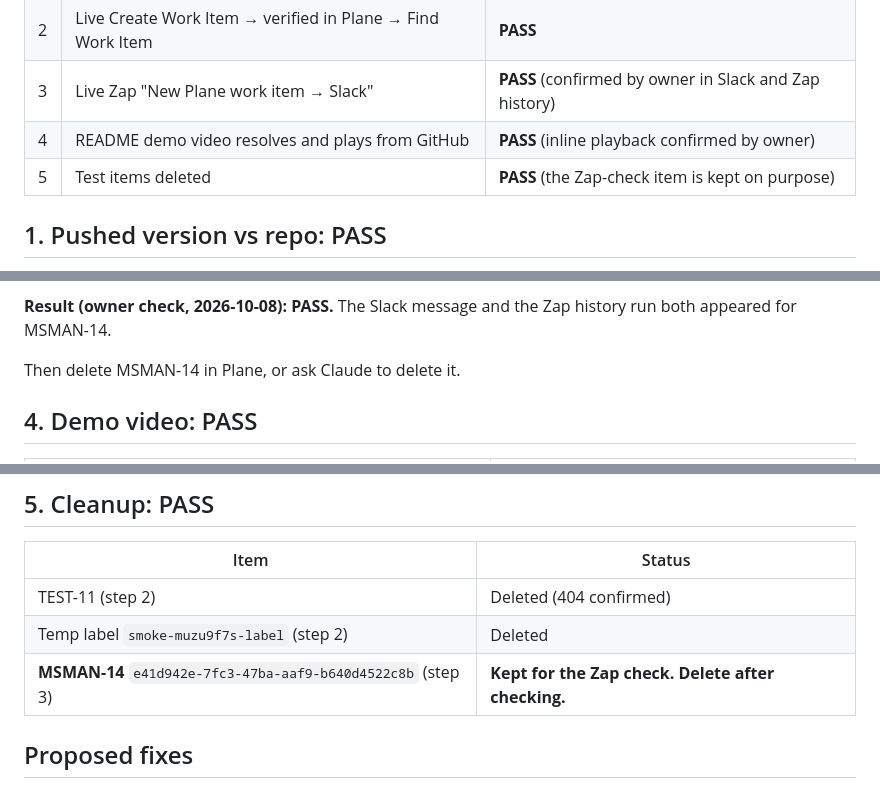
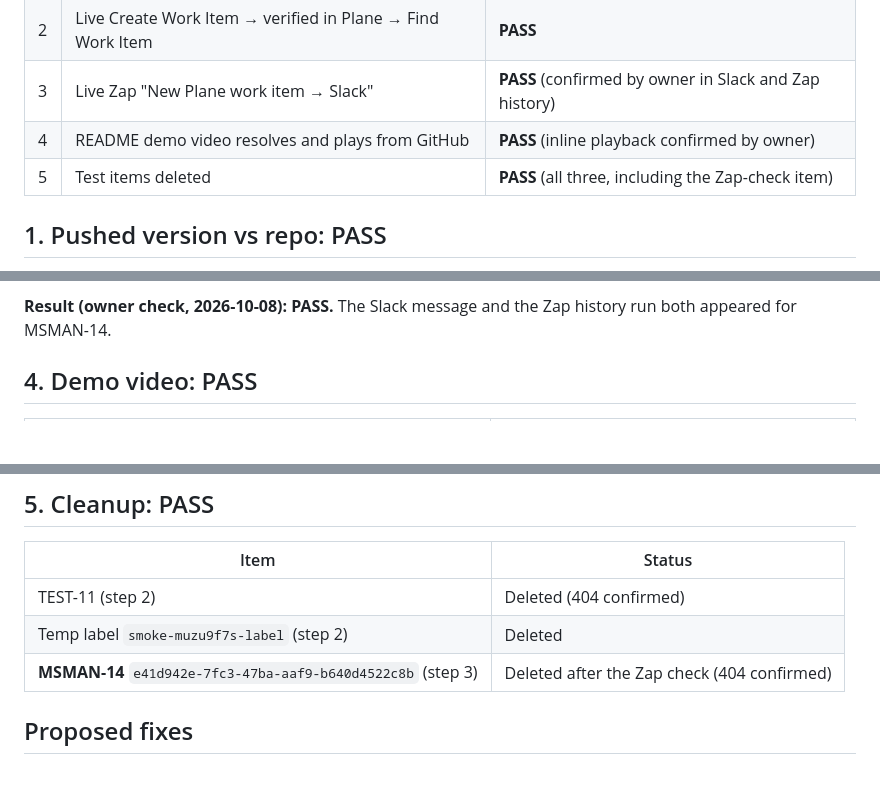
Before and after one commit to notm33na/zapier-plane, a Markdown page: docs/SMOKE-TEST.md, 3 parts joined by grey strips. Drawn GitHub-style; blank space fills up the shorter version.

Commit message:
docs: record deletion of Zap-check work item

```diff
--- a/docs/SMOKE-TEST.md
+++ b/docs/SMOKE-TEST.md
@@ -11,7 +11,7 @@ Workspace slug, API key and account names are redacted (`<slug>`). This was a sm
 | 2 | Live Create Work Item → verified in Plane → Find Work Item | **PASS** |
 | 3 | Live Zap "New Plane work item → Slack" | **PASS** (confirmed by owner in Slack and Zap history) |
 | 4 | README demo video resolves and plays from GitHub | **PASS** (inline playback confirmed by owner) |
-| 5 | Test items deleted | **PASS** (the Zap-check item is kept on purpose) |
+| 5 | Test items deleted | **PASS** (all three, including the Zap-check item) |
 
 ## 1. Pushed version vs repo: PASS
 - `zapier-platform versions`: one version, **1.0.0**, platform 19.1.0, state `private`, pushed 2026-10-06 06:56 UTC.
@@ -69,7 +69,6 @@ Run locally, the trigger's own code returns MSMAN-14 as the first (newest) resul
 
 **Result (owner check, 2026-10-08): PASS.** The Slack message and the Zap history run both appeared for MSMAN-14.
 
-Then delete MSMAN-14 in Plane, or ask Claude to delete it.
 
 ## 4. Demo video: PASS
 | Link (from README) | Result |
@@ -90,7 +89,7 @@ GitHub serves the raw file as `application/octet-stream`, so the "raw" link down
 |---|---|
 | TEST-11 (step 2) | Deleted (404 confirmed) |
 | Temp label `smoke-muzu9f7s-label` (step 2) | Deleted |
-| **MSMAN-14** `e41d942e-7fc3-47ba-aaf9-b640d4522c8b` (step 3) | **Kept for the Zap check. Delete after checking.** |
+| **MSMAN-14** `e41d942e-7fc3-47ba-aaf9-b640d4522c8b` (step 3) | Deleted after the Zap check (404 confirmed) |
 
 ## Proposed fixes
 Reviewed by the owner on 2026-10-08: none will be applied.
```
